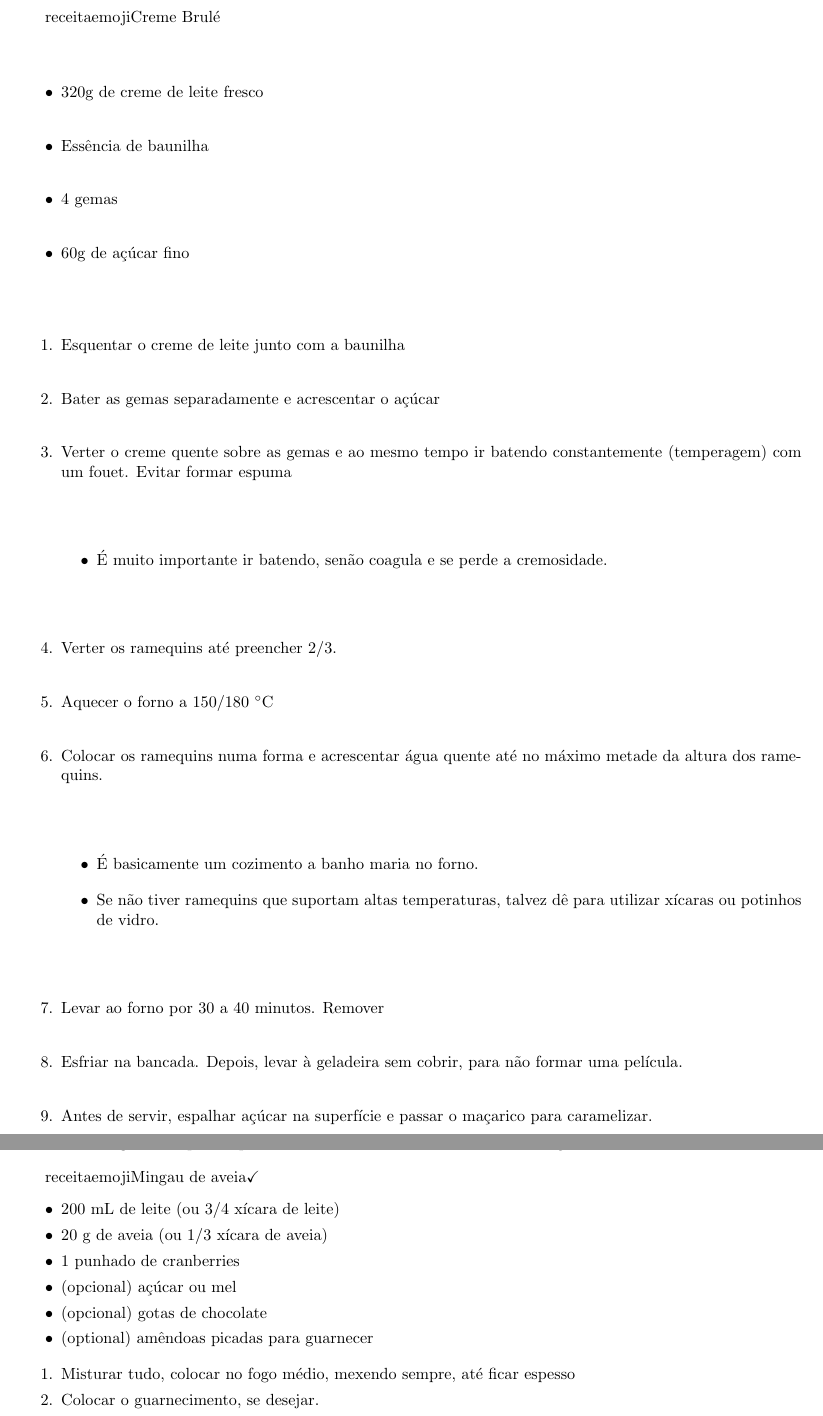
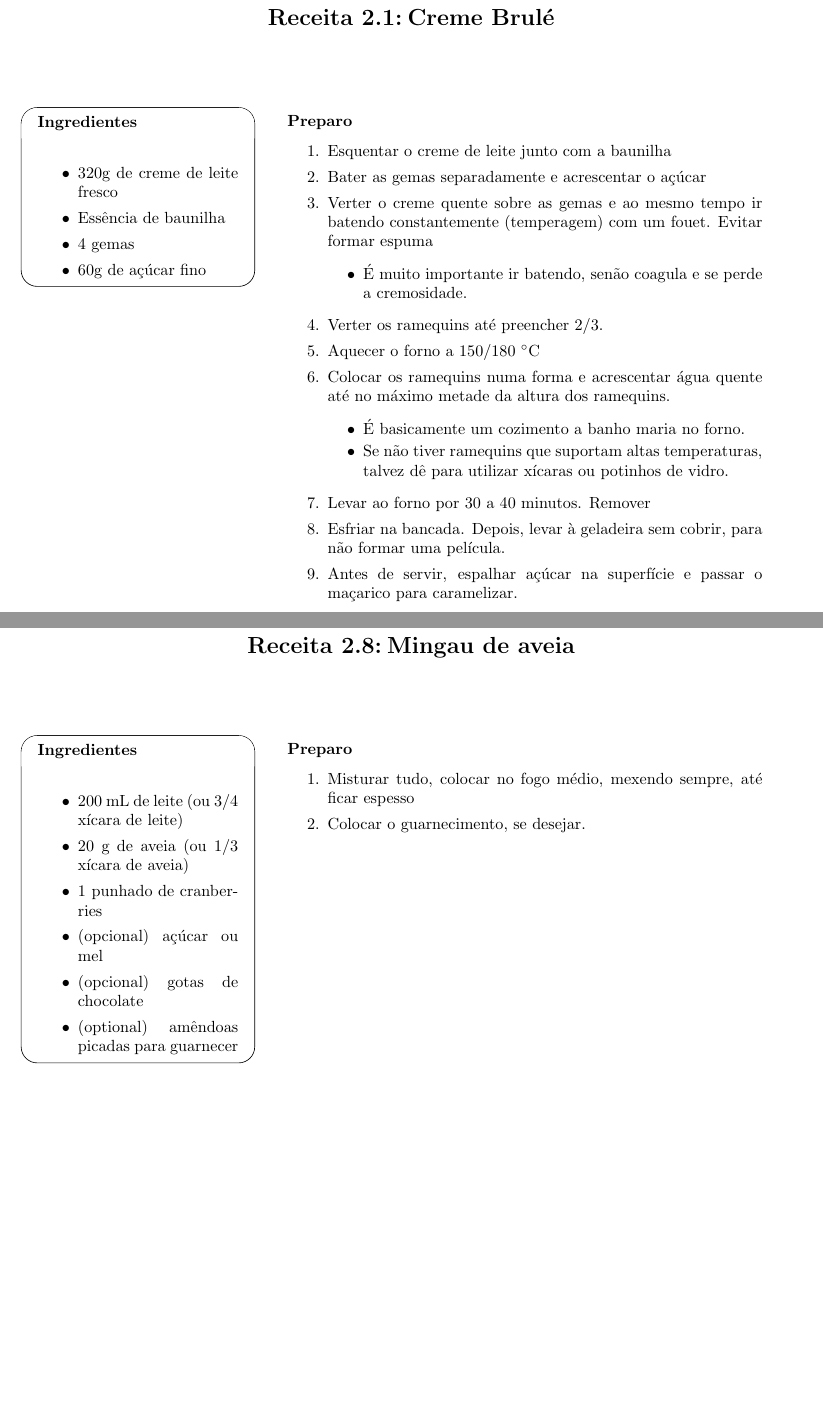
Before and after one commit to KarlClinckspoor/LivroDeReceitas, a LaTeX book (main.tex, which reads ReceitasDoces.tex): two parts of pages 50 and 54 of 59 before the commit and two parts of pages 50 and 57 of 63 after it, joined at a grey line, cut at the place of the change, the shorter picture padded with empty space. Compiled offline with pdfLaTeX.

Commit message:
Detalhes no código de ReceitasDoces

```diff
--- a/ReceitasDoces.tex
+++ b/ReceitasDoces.tex
@@ -1,4 +1,4 @@
-receitaemoji{Creme Brulé}{
+\receitaemoji{Creme Brulé}{
 \begin{itemize}
 	\item 320g de creme de leite fresco
 	\item Essência de baunilha
@@ -31,7 +31,7 @@ receitaemoji{Creme Brulé}{
 \end{enumerate}
 }
 
-\receitatrescols{Overnight Oats\checkmark}{
+\receitatrescols{Overnight Oats}{
 
 	\textsc{receita 1}\checkmark
 	\begin{itemize}
@@ -280,7 +280,7 @@ receitaemoji{Mousse de chocolate\checkmark}{
 		\end{enumerate}
 	}
 
-receitaemoji{Mingau de aveia\checkmark}{
+\receitaemoji{Mingau de aveia}{
 		\begin{itemize}
 			\item 200 mL de leite (ou 3/4 xícara de leite)
 			\item 20 g de aveia   (ou 1/3 xícara de aveia)
```
Also changed, not shown: ReceitasDoces.tex (10 more changed lines).
